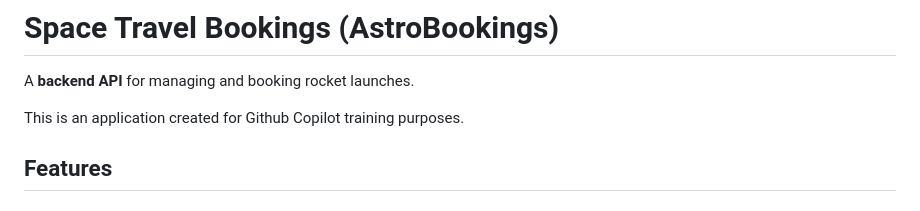
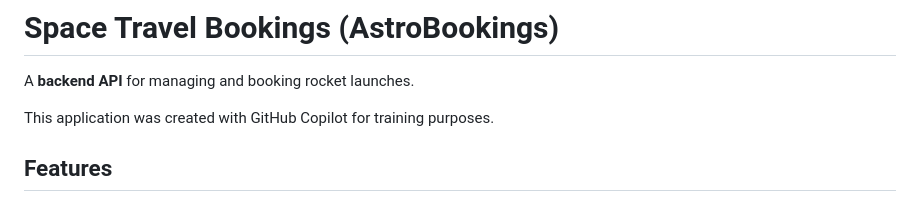
Before and after one commit to xavierventeo/ia-demo-booking, a Markdown page: README.md, the part around the change. GitHub-like rendering.

Commit message:
docs: refine project description wording

```diff
--- a/README.md
+++ b/README.md
@@ -2,7 +2,7 @@
 
 A **backend API** for managing and booking rocket launches.
 
-This is an application created for Github Copilot training purposes.
+This application was created with GitHub Copilot for training purposes.
 
 ## Features
 
```
